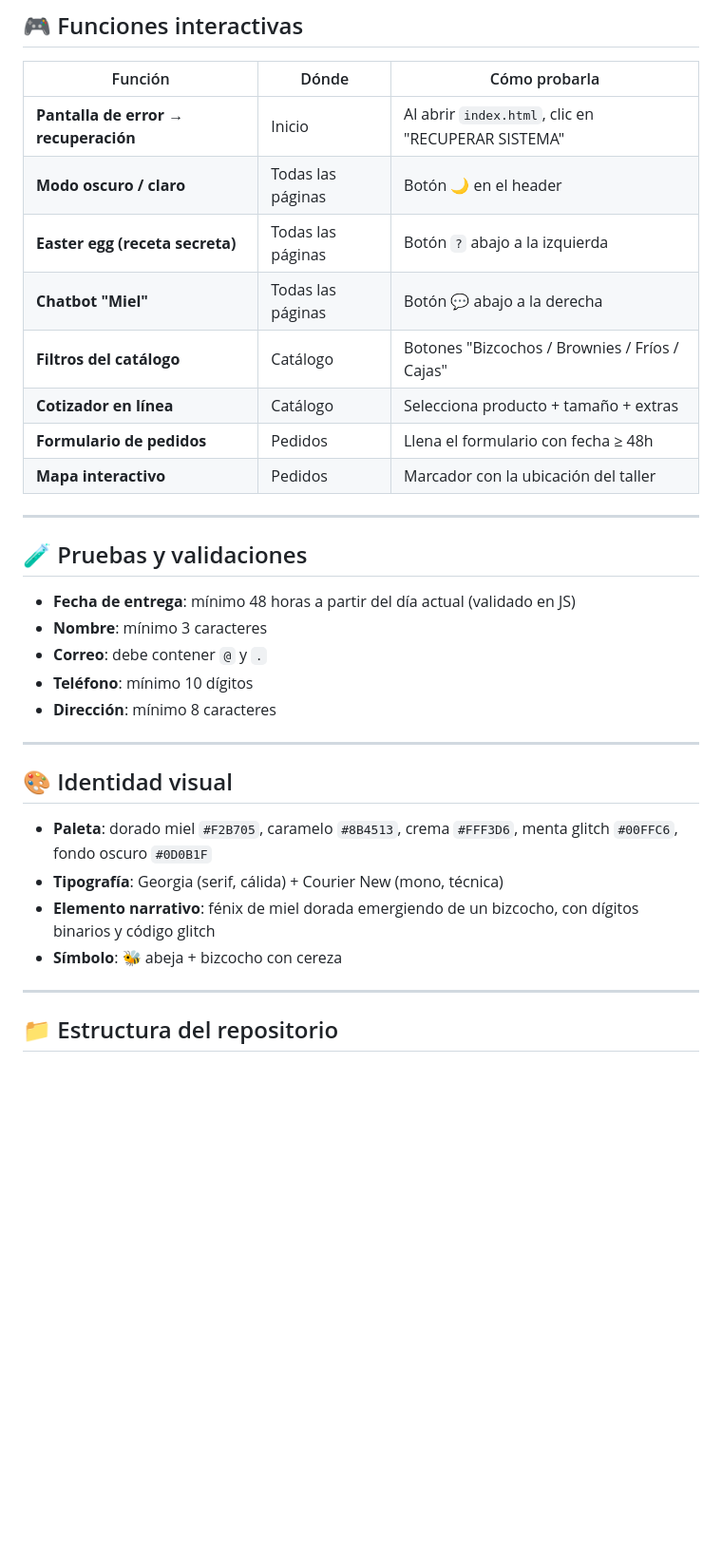
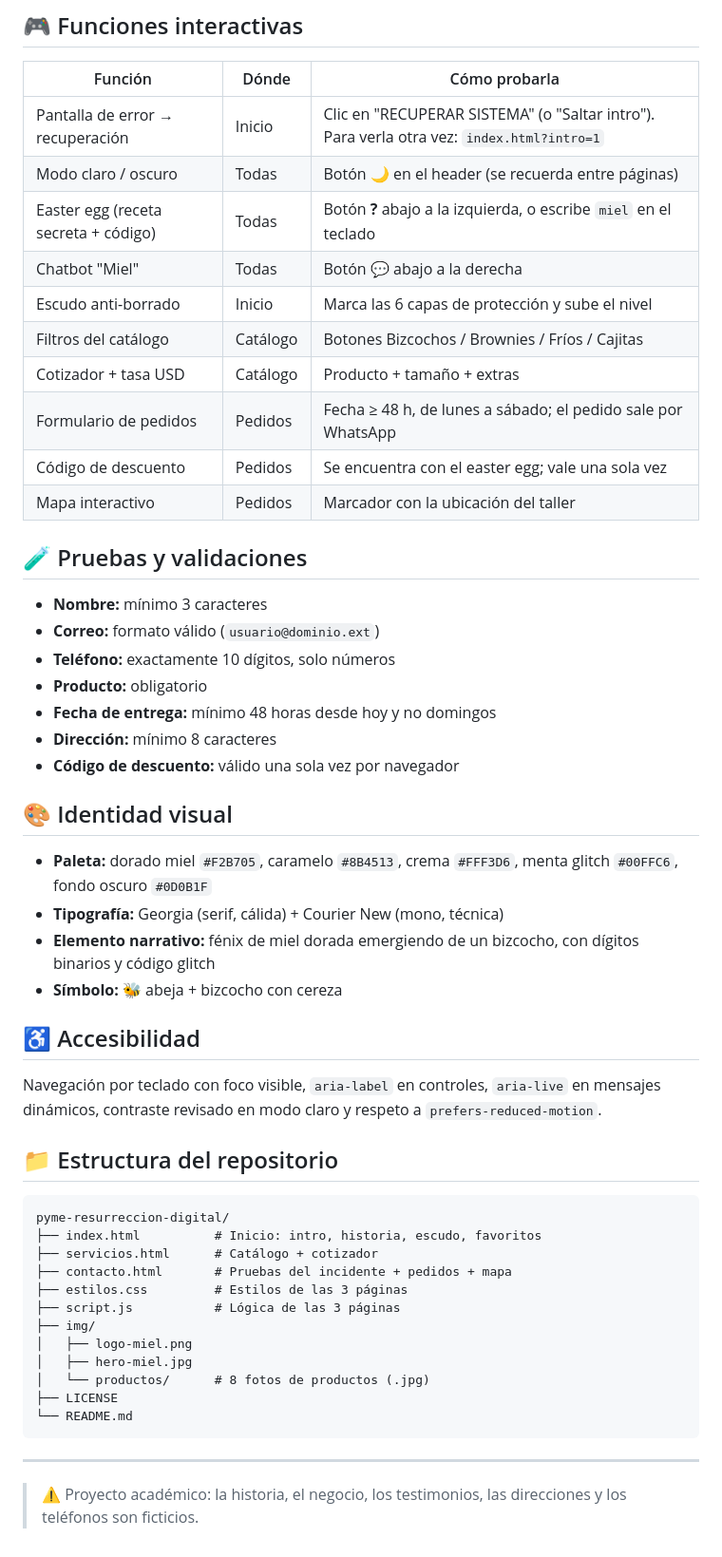
Before and after one commit to Glimer04/pyme-resurreccion-digital, a Markdown page: README.md, the part around one of its changes. Shown at 95% size. Rendered like a GitHub page; blank space fills up the shorter version.

````diff
--- a/README.md
+++ b/README.md
@@ -71,37 +59,56 @@ Este repositorio es la respuesta a ese mensaje.
 ## 🎮 Funciones interactivas
 
 | Función | Dónde | Cómo probarla |
-|---------|-------|---------------|
-| **Pantalla de error → recuperación** | Inicio | Al abrir `index.html`, clic en "RECUPERAR SISTEMA" |
-| **Modo oscuro / claro** | Todas las páginas | Botón 🌙 en el header |
-| **Easter egg (receta secreta)** | Todas las páginas | Botón `?` abajo a la izquierda |
-| **Chatbot "Miel"** | Todas las páginas | Botón 💬 abajo a la derecha |
-| **Filtros del catálogo** | Catálogo | Botones "Bizcochos / Brownies / Fríos / Cajas" |
-| **Cotizador en línea** | Catálogo | Selecciona producto + tamaño + extras |
-| **Formulario de pedidos** | Pedidos | Llena el formulario con fecha ≥ 48h |
-| **Mapa interactivo** | Pedidos | Marcador con la ubicación del taller |
+|---|---|---|
+| Pantalla de error → recuperación | Inicio | Clic en "RECUPERAR SISTEMA" (o "Saltar intro"). Para verla otra vez: `index.html?intro=1` |
+| Modo claro / oscuro | Todas | Botón 🌙 en el header (se recuerda entre páginas) |
+| Easter egg (receta secreta + código) | Todas | Botón **?** abajo a la izquierda, o escribe `miel` en el teclado |
+| Chatbot "Miel" | Todas | Botón 💬 abajo a la derecha |
+| Escudo anti-borrado | Inicio | Marca las 6 capas de protección y sube el nivel |
+| Filtros del catálogo | Catálogo | Botones Bizcochos / Brownies / Fríos / Cajitas |
+| Cotizador + tasa USD | Catálogo | Producto + tamaño + extras |
+| Formulario de pedidos | Pedidos | Fecha ≥ 48 h, de lunes a sábado; el pedido sale por WhatsApp |
+| Código de descuento | Pedidos | Se encuentra con el easter egg; vale una sola vez |
+| Mapa interactivo | Pedidos | Marcador con la ubicación del taller |
+
+## 🧪 Pruebas y validaciones
+
+- **Nombre:** mínimo 3 caracteres
+- **Correo:** formato válido (`usuario@dominio.ext`)
+- **Teléfono:** exactamente 10 dígitos, solo números
+- **Producto:** obligatorio
+- **Fecha de entrega:** mínimo 48 horas desde hoy y no domingos
+- **Dirección:** mínimo 8 caracteres
+- **Código de descuento:** válido una sola vez por navegador
+
+## 🎨 Identidad visual
+
+- **Paleta:** dorado miel `#F2B705`, caramelo `#8B4513`, crema `#FFF3D6`, menta glitch `#00FFC6`, fondo oscuro `#0D0B1F`
+- **Tipografía:** Georgia (serif, cálida) + Courier New (mono, técnica)
+- **Elemento narrativo:** fénix de miel dorada emergiendo de un bizcocho, con dígitos binarios y código glitch
+- **Símbolo:** 🐝 abeja + bizcocho con cereza
+
+## ♿ Accesibilidad
+
+Navegación por teclado con foco visible, `aria-label` en controles, `aria-live` en mensajes dinámicos, contraste revisado en modo claro y respeto a `prefers-reduced-motion`.
+
+## 📁 Estructura del repositorio
+
+```
+pyme-resurreccion-digital/
+├── index.html          # Inicio: intro, historia, escudo, favoritos
+├── servicios.html      # Catálogo + cotizador
+├── contacto.html       # Pruebas del incidente + pedidos + mapa
+├── estilos.css         # Estilos de las 3 páginas
+├── script.js           # Lógica de las 3 páginas
+├── img/
+│   ├── logo-miel.png
+│   ├── hero-miel.jpg
+│   └── productos/      # 8 fotos de productos (.jpg)
+├── LICENSE
+└── README.md
+```
 
 ---
 
-## 🧪 Pruebas y validaciones
-
-- **Fecha de entrega**: mínimo 48 horas a partir del día actual (validado en JS)
-- **Nombre**: mínimo 3 caracteres
-- **Correo**: debe contener `@` y `.`
-- **Teléfono**: mínimo 10 dígitos
-- **Dirección**: mínimo 8 caracteres
-
----
-
-## 🎨 Identidad visual
-
-- **Paleta**: dorado miel `#F2B705`, caramelo `#8B4513`, crema `#FFF3D6`,
-  menta glitch `#00FFC6`, fondo oscuro `#0D0B1F`
-- **Tipografía**: Georgia (serif, cálida) + Courier New (mono, técnica)
-- **Elemento narrativo**: fénix de miel dorada emergiendo de un bizcocho,
-  con dígitos binarios y código glitch
-- **Símbolo**: 🐝 abeja + bizcocho con cereza
-
----
-
-## 📁 Estructura del repositorio
+> ⚠️ Proyecto académico: la historia, el negocio, los testimonios, las direcciones y los teléfonos son ficticios.
````
Also changed, not shown: other parts of README.md (+29 -41 lines).
